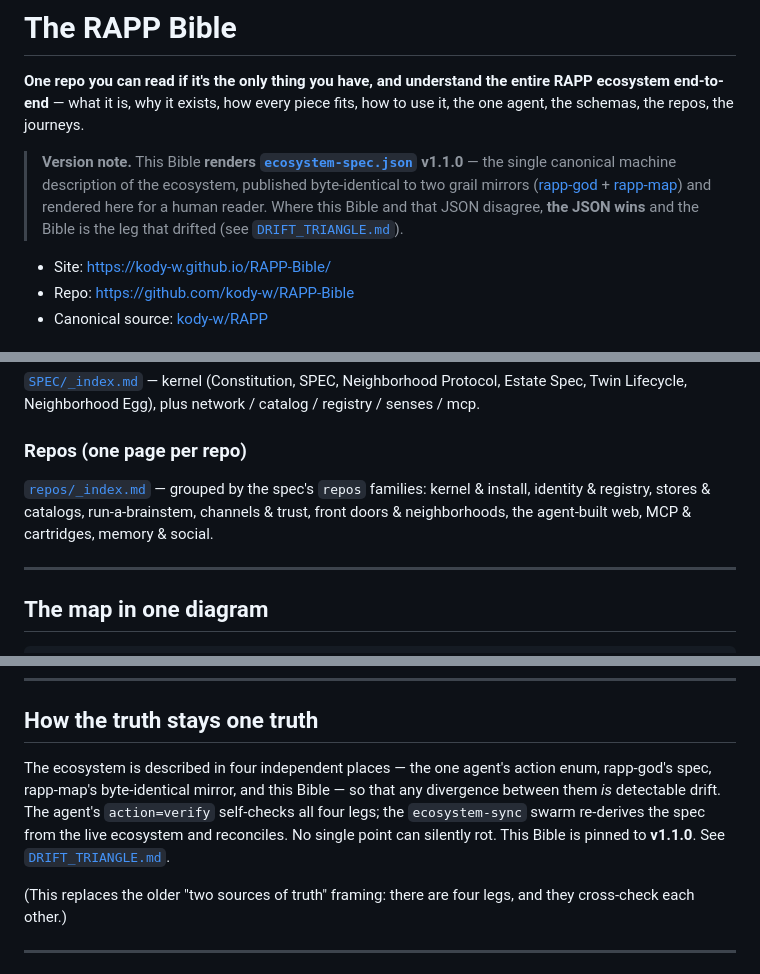
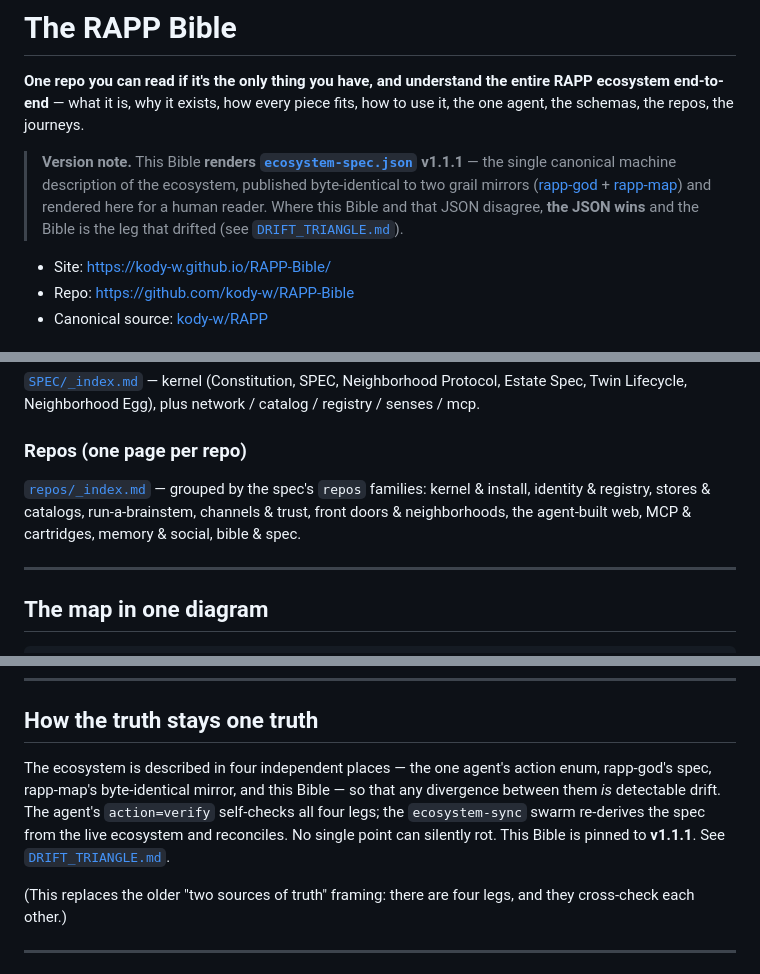
Before and after one commit to kody-w/RAPP-Bible, a Markdown page: README.md, 3 parts joined by grey strips. Rendered like a GitHub page.

Commit message:
render: README.md add tenth repos family "bible & spec" + re-pin 1.1.1 [R2-11]
The README's "Repos" TOC enumerated only NINE of the canonical `repos` families,
dropping the tenth — "bible & spec" (RAPP-Bible itself). Appended ", bible & spec"
after "memory & social" so the family list matches ecosystem-spec.json v1.1.1
(10 families). Re-pinned the render v1.1.0 -> v1.1.1 in lockstep with the JSON bump.
The JSON wins; the Bible was the drifted leg.

Closes #12
Refs kody-w/RAPP#84
Co-authored-by: Copilot <223556219+Copilot@users.noreply.github.com>

```diff
--- a/README.md
+++ b/README.md
@@ -2,7 +2,7 @@
 
 **One repo you can read if it's the only thing you have, and understand the entire RAPP ecosystem end-to-end** — what it is, why it exists, how every piece fits, how to use it, the one agent, the schemas, the repos, the journeys.
 
-> **Version note.** This Bible **renders [`ecosystem-spec.json`](https://raw.githubusercontent.com/kody-w/rapp-god/main/api/v1/ecosystem-spec.json) v1.1.0** — the single canonical machine description of the ecosystem, published byte-identical to two grail mirrors ([rapp-god](https://github.com/kody-w/rapp-god) + [rapp-map](https://github.com/kody-w/rapp-map)) and rendered here for a human reader. Where this Bible and that JSON disagree, **the JSON wins** and the Bible is the leg that drifted (see [`DRIFT_TRIANGLE.md`](DRIFT_TRIANGLE.md)).
+> **Version note.** This Bible **renders [`ecosystem-spec.json`](https://raw.githubusercontent.com/kody-w/rapp-god/main/api/v1/ecosystem-spec.json) v1.1.1** — the single canonical machine description of the ecosystem, published byte-identical to two grail mirrors ([rapp-god](https://github.com/kody-w/rapp-god) + [rapp-map](https://github.com/kody-w/rapp-map)) and rendered here for a human reader. Where this Bible and that JSON disagree, **the JSON wins** and the Bible is the leg that drifted (see [`DRIFT_TRIANGLE.md`](DRIFT_TRIANGLE.md)).
 
 - Site: https://kody-w.github.io/RAPP-Bible/
 - Repo: https://github.com/kody-w/RAPP-Bible
@@ -66,7 +66,7 @@ The entire ecosystem is reachable through **one single-file agent**: `rapp_agent
 [`SPEC/_index.md`](SPEC/_index.md) — kernel (Constitution, SPEC, Neighborhood Protocol, Estate Spec, Twin Lifecycle, Neighborhood Egg), plus network / catalog / registry / senses / mcp.
 
 ### Repos (one page per repo)
-[`repos/_index.md`](repos/_index.md) — grouped by the spec's `repos` families: kernel & install, identity & registry, stores & catalogs, run-a-brainstem, channels & trust, front doors & neighborhoods, the agent-built web, MCP & cartridges, memory & social.
+[`repos/_index.md`](repos/_index.md) — grouped by the spec's `repos` families: kernel & install, identity & registry, stores & catalogs, run-a-brainstem, channels & trust, front doors & neighborhoods, the agent-built web, MCP & cartridges, memory & social, bible & spec.
 
 ---
 
@@ -92,7 +92,7 @@ The entire ecosystem is reachable through **one single-file agent**: `rapp_agent
 
 ## How the truth stays one truth
 
-The ecosystem is described in four independent places — the one agent's action enum, rapp-god's spec, rapp-map's byte-identical mirror, and this Bible — so that any divergence between them *is* detectable drift. The agent's `action=verify` self-checks all four legs; the `ecosystem-sync` swarm re-derives the spec from the live ecosystem and reconciles. No single point can silently rot. This Bible is pinned to **v1.1.0**. See [`DRIFT_TRIANGLE.md`](DRIFT_TRIANGLE.md).
+The ecosystem is described in four independent places — the one agent's action enum, rapp-god's spec, rapp-map's byte-identical mirror, and this Bible — so that any divergence between them *is* detectable drift. The agent's `action=verify` self-checks all four legs; the `ecosystem-sync` swarm re-derives the spec from the live ecosystem and reconciles. No single point can silently rot. This Bible is pinned to **v1.1.1**. See [`DRIFT_TRIANGLE.md`](DRIFT_TRIANGLE.md).
 
 (This replaces the older "two sources of truth" framing: there are four legs, and they cross-check each other.)
 
```
